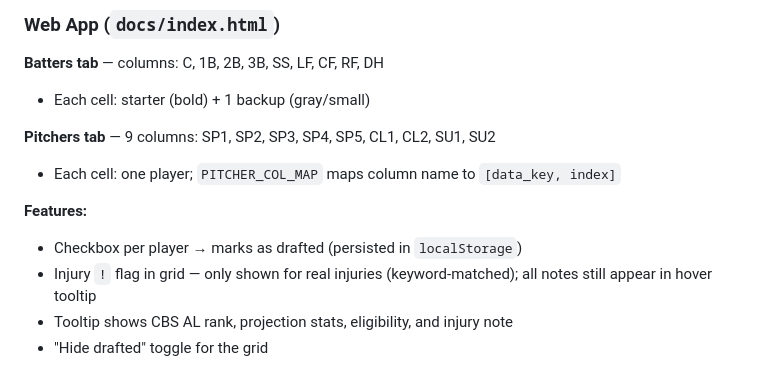
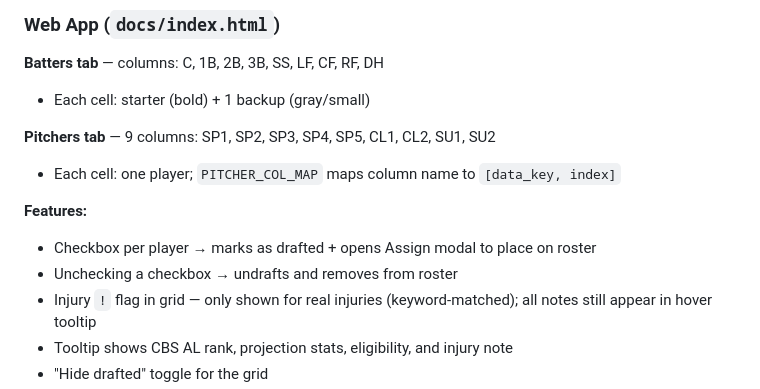
Before and after one commit to jcubb/fantasy-bb, a Markdown page: CLAUDE.md, the part around one of its changes. Drawn GitHub-style.

```diff
--- a/CLAUDE.md
+++ b/CLAUDE.md
@@ -102,7 +102,8 @@ Takes ~5 minutes. Uses the project venv: `C:/Users/gcubb/OneDrive/Python/.venv`
 - Each cell: one player; `PITCHER_COL_MAP` maps column name to `[data_key, index]`
 
 **Features:**
-- Checkbox per player → marks as drafted (persisted in `localStorage`)
+- Checkbox per player → marks as drafted + opens Assign modal to place on roster
+- Unchecking a checkbox → undrafts and removes from roster
 - Injury `!` flag in grid — only shown for real injuries (keyword-matched); all notes still appear in hover tooltip
 - Tooltip shows CBS AL rank, projection stats, eligibility, and injury note
 - "Hide drafted" toggle for the grid
```
Also changed, not shown: other parts of CLAUDE.md (+40 -1 lines).
